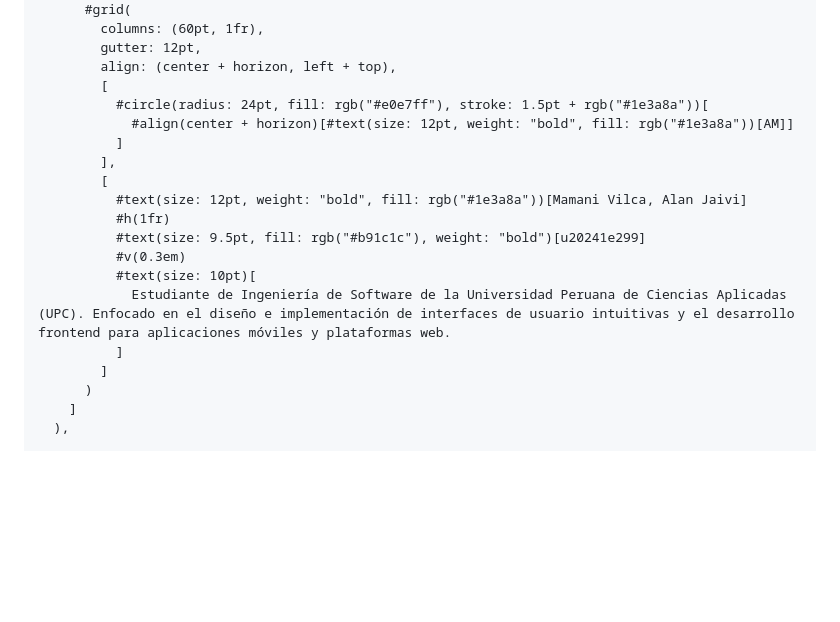
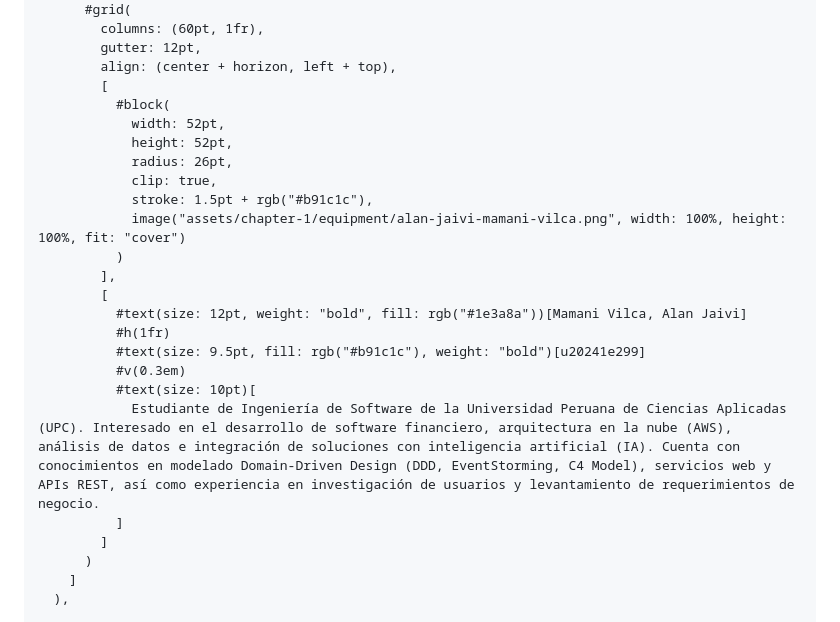
Before and after one commit to tux-logic/upc-pre-202620-1acc0238-13981-TuxLogic-report, a Markdown page: typst/7-startup-profile.md, the part around the change. Rendered like a GitHub page; blank space fills up the shorter version.

Commit message:
Revise profile description for clarity and detail
Updated the profile description to reflect interests in financial software development, cloud architecture, data analysis, and AI integration.

```diff
--- a/typst/7-startup-profile.md
+++ b/typst/7-startup-profile.md
@@ -34,9 +34,14 @@ En TuxLogic, tenemos la visión de consolidarnos como la plataforma referente en
         gutter: 12pt,
         align: (center + horizon, left + top),
         [
-          #circle(radius: 24pt, fill: rgb("#e0e7ff"), stroke: 1.5pt + rgb("#1e3a8a"))[
-            #align(center + horizon)[#text(size: 12pt, weight: "bold", fill: rgb("#1e3a8a"))[AM]]
-          ]
+          #block(
+            width: 52pt,
+            height: 52pt,
+            radius: 26pt,
+            clip: true,
+            stroke: 1.5pt + rgb("#b91c1c"),
+            image("assets/chapter-1/equipment/alan-jaivi-mamani-vilca.png", width: 100%, height: 100%, fit: "cover")
+          )
         ],
         [
           #text(size: 12pt, weight: "bold", fill: rgb("#1e3a8a"))[Mamani Vilca, Alan Jaivi]
@@ -44,7 +49,7 @@ En TuxLogic, tenemos la visión de consolidarnos como la plataforma referente en
           #text(size: 9.5pt, fill: rgb("#b91c1c"), weight: "bold")[u20241e299]
           #v(0.3em)
           #text(size: 10pt)[
-            Estudiante de Ingeniería de Software de la Universidad Peruana de Ciencias Aplicadas (UPC). Enfocado en el diseño e implementación de interfaces de usuario intuitivas y el desarrollo frontend para aplicaciones móviles y plataformas web.
+            Estudiante de Ingeniería de Software de la Universidad Peruana de Ciencias Aplicadas (UPC). Interesado en el desarrollo de software financiero, arquitectura en la nube (AWS), análisis de datos e integración de soluciones con inteligencia artificial (IA). Cuenta con conocimientos en modelado Domain-Driven Design (DDD, EventStorming, C4 Model), servicios web y APIs REST, así como experiencia en investigación de usuarios y levantamiento de requerimientos de negocio.
           ]
         ]
       )
```
